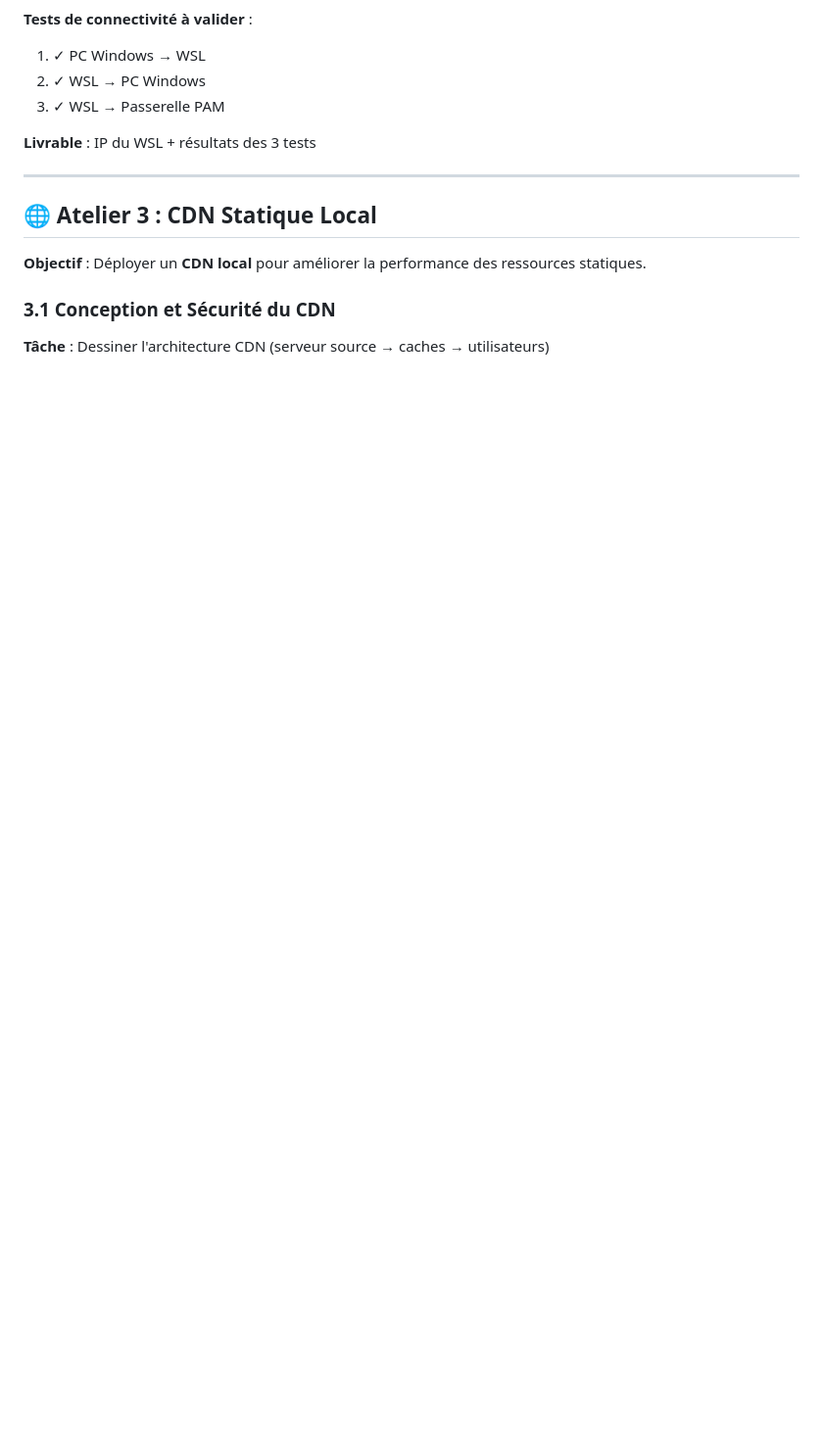
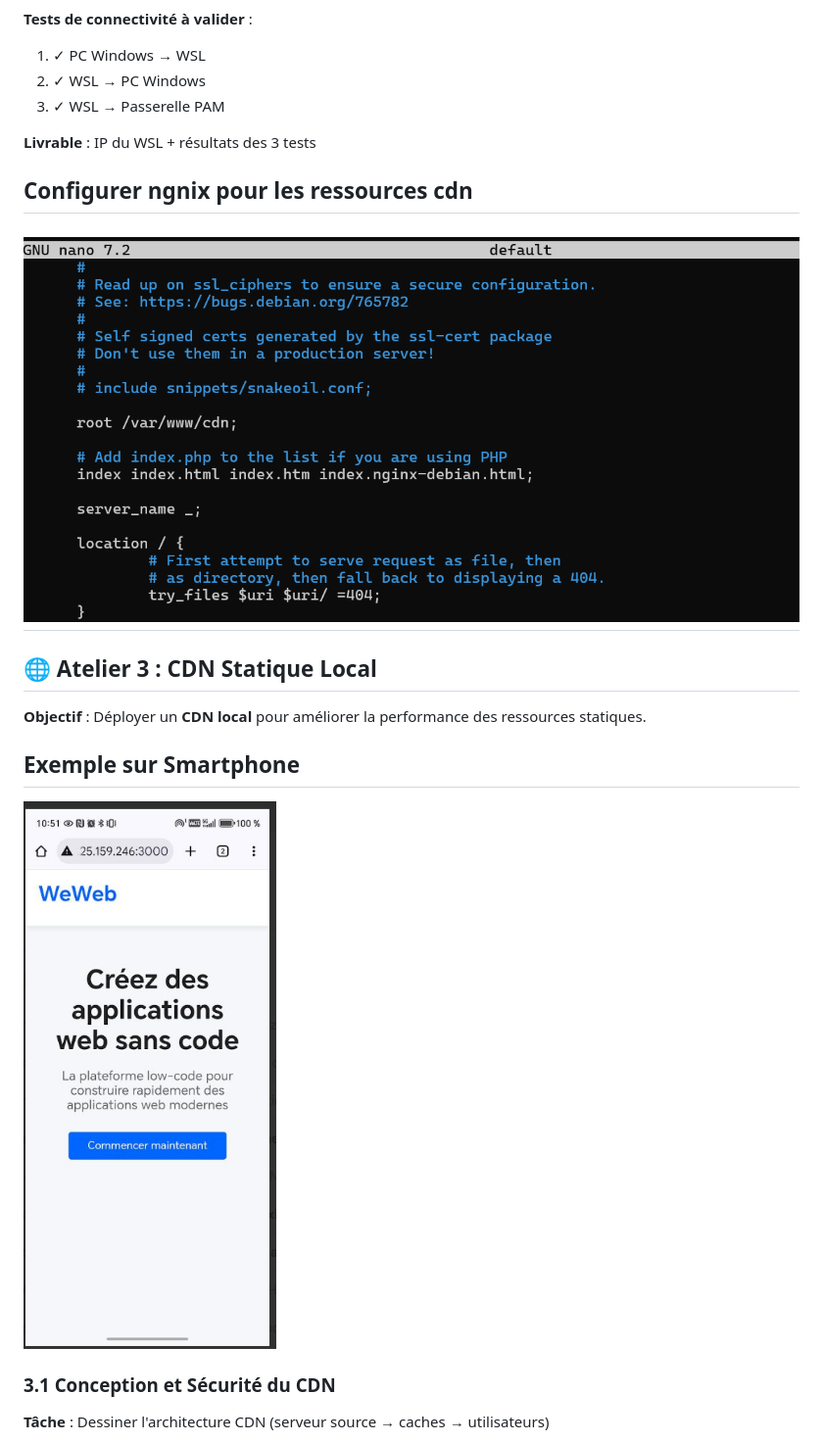
Before and after one commit to FrancisThierry/CESI2527, a Markdown page: CahierDeTDInfra.md, the part around the change printed below. Shown: that part at 98% size. Rendered like a GitHub page; pictures changed too: image-4.png (added), image-6.png (added); blank space fills up the shorter version.

```diff
--- a/CahierDeTDInfra.md
+++ b/CahierDeTDInfra.md
@@ -129,12 +175,20 @@ ping [Passerelle] # Ping vers smartphone
 
 **Livrable** : IP du WSL + résultats des 3 tests
 
+
+## Configurer ngnix pour les ressources cdn
+
+![alt text](image-6.png)
 ---
 
 ## 🌐 Atelier 3 : CDN Statique Local
 
 **Objectif** : Déployer un **CDN local** pour améliorer la performance des ressources statiques.
 
+## Exemple sur Smartphone
+
+![alt text](image-4.png)
+
 ### 3.1 Conception et Sécurité du CDN
 
 **Tâche** : Dessiner l'architecture CDN (serveur source → caches → utilisateurs)
```
Also changed, not shown: other parts of CahierDeTDInfra.md (+84 -0 lines), image-1.png (added), image-2.png (added), image-3.png (added), image-5.png (added), 2 other files.
